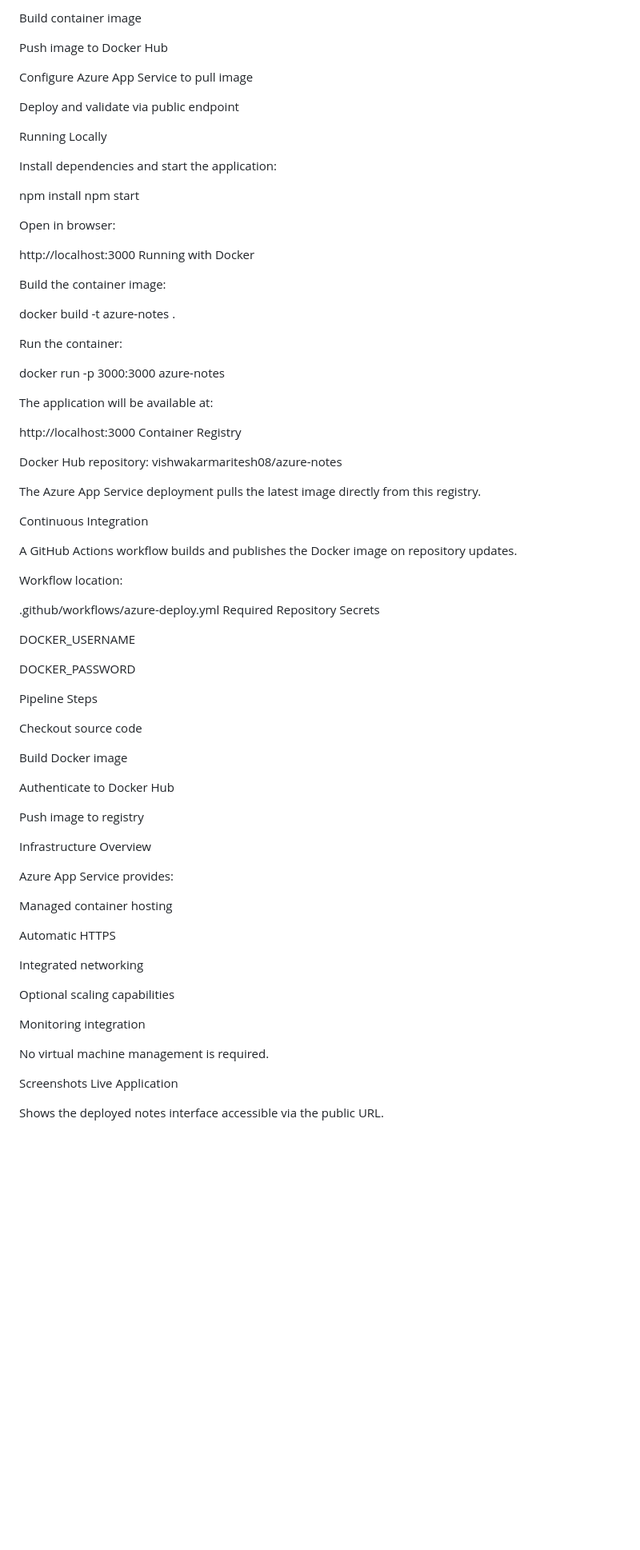
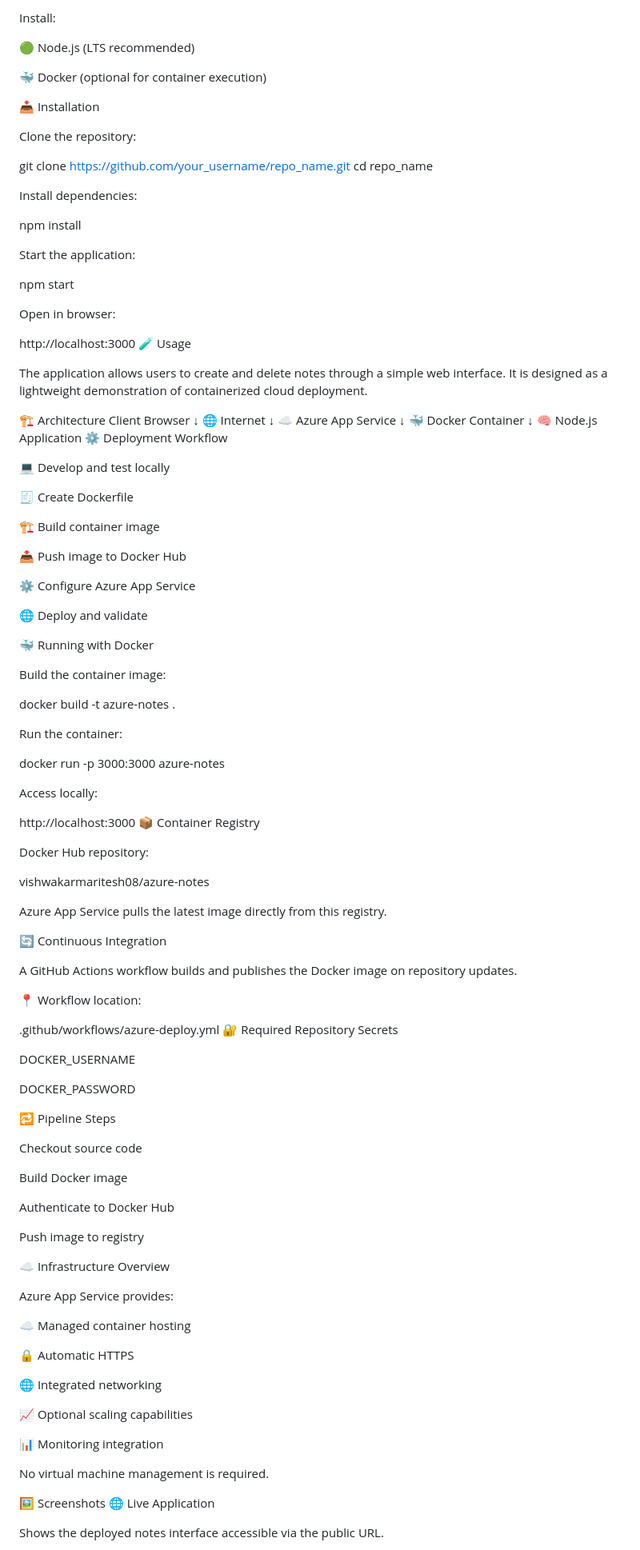
Before and after one commit to Riteshhh08/azure-notes-app, a Markdown page: README.md, the part around one of its changes. Shown at 80% size. Drawn GitHub-style; blank space fills up the shorter version.

```diff
--- a/README.md
+++ b/README.md
@@ -77,23 +102,58 @@ Create Dockerfile
 
-Build container image
+Install:
 
-Push image to Docker Hub
+🟢 Node.js (LTS recommended)
 
-Configure Azure App Service to pull image
+🐳 Docker (optional for container execution)
 
-Deploy and validate via public endpoint
+📥 Installation
 
-Running Locally
+Clone the repository:
 
-Install dependencies and start the application:
+git clone https://github.com/your_username/repo_name.git
+cd repo_name
+
+Install dependencies:
 
 npm install
+
+Start the application:
+
 npm start
 
 Open in browser:
 
 http://localhost:3000
-Running with Docker
+🧪 Usage
+
+The application allows users to create and delete notes through a simple web interface.
+It is designed as a lightweight demonstration of containerized cloud deployment.
+
+🏗️ Architecture
+Client Browser
+      ↓
+   🌐 Internet
+      ↓
+☁️ Azure App Service
+      ↓
+🐳 Docker Container
+      ↓
+🧠 Node.js Application
+⚙️ Deployment Workflow
+
+💻 Develop and test locally
+
+🧾 Create Dockerfile
+
+🏗️ Build container image
+
+📤 Push image to Docker Hub
+
+⚙️ Configure Azure App Service
+
+🌐 Deploy and validate
+
+🐳 Running with Docker
 
 Build the container image:
 
@@ -103,30 +163,31 @@ Run the container:
 
 docker run -p 3000:3000 azure-notes
 
-The application will be available at:
+Access locally:
 
 http://localhost:3000
-Container Registry
+📦 Container Registry
 
 Docker Hub repository:
+
 vishwakarmaritesh08/azure-notes
 
-The Azure App Service deployment pulls the latest image directly from this registry.
+Azure App Service pulls the latest image directly from this registry.
 
-Continuous Integration
+🔄 Continuous Integration
 
 A GitHub Actions workflow builds and publishes the Docker image on repository updates.
 
-Workflow location:
+📍 Workflow location:
 
 .github/workflows/azure-deploy.yml
-Required Repository Secrets
+🔐 Required Repository Secrets
 
 DOCKER_USERNAME
 
 DOCKER_PASSWORD
 
-Pipeline Steps
+🔁 Pipeline Steps
 
 Checkout source code
 
@@ -136,24 +197,24 @@ Authenticate to Docker Hub
 
 Push image to registry
 
-Infrastructure Overview
+☁️ Infrastructure Overview
 
 Azure App Service provides:
 
-Managed container hosting
+☁️ Managed container hosting
 
-Automatic HTTPS
+🔒 Automatic HTTPS
 
-Integrated networking
+🌐 Integrated networking
 
-Optional scaling capabilities
+📈 Optional scaling capabilities
 
-Monitoring integration
+📊 Monitoring integration
 
 No virtual machine management is required.
 
-Screenshots
-Live Application
+🖼️ Screenshots
+🌐 Live Application
 
 Shows the deployed notes interface accessible via the public URL.
 
```
Also changed, not shown: other parts of README.md (+100 -68 lines).
